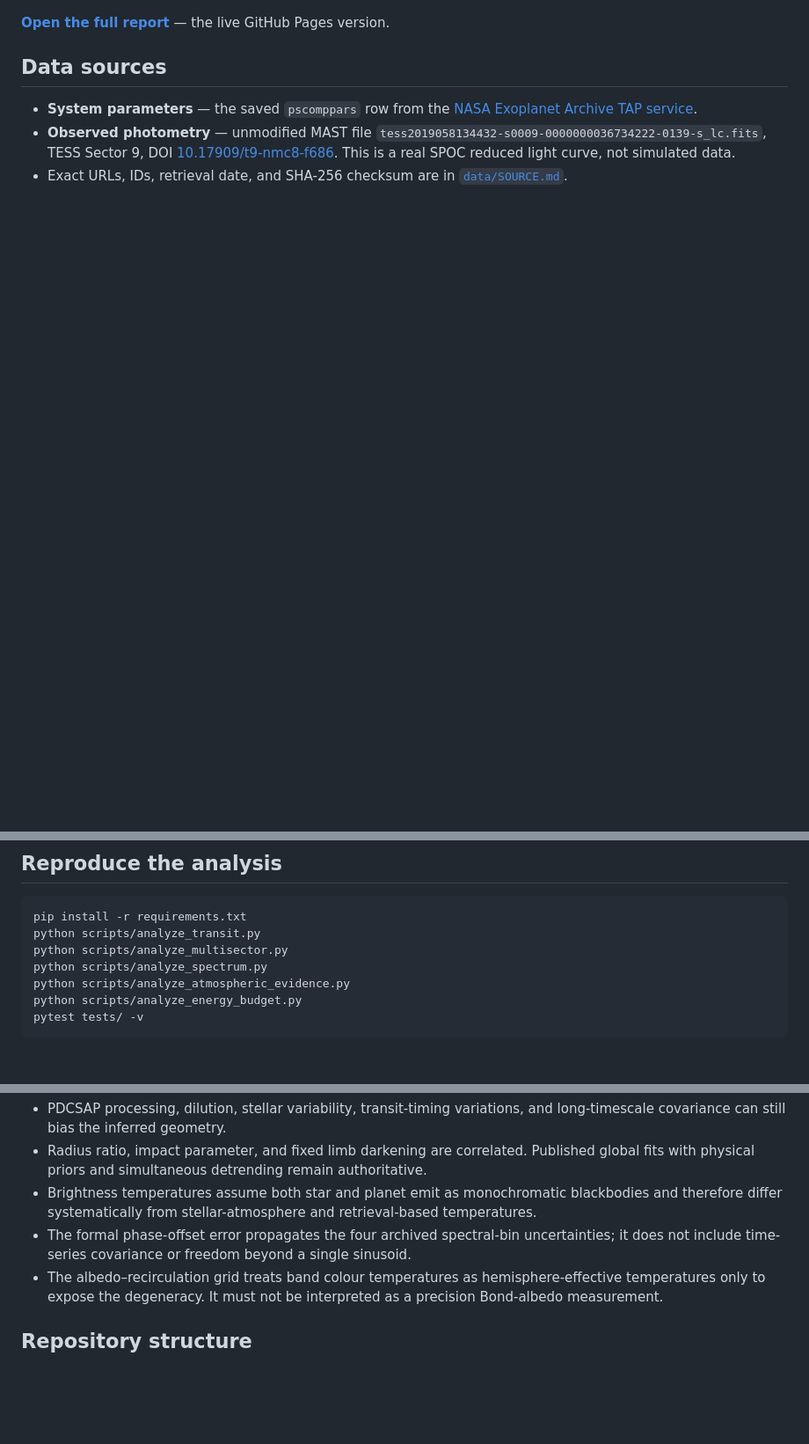
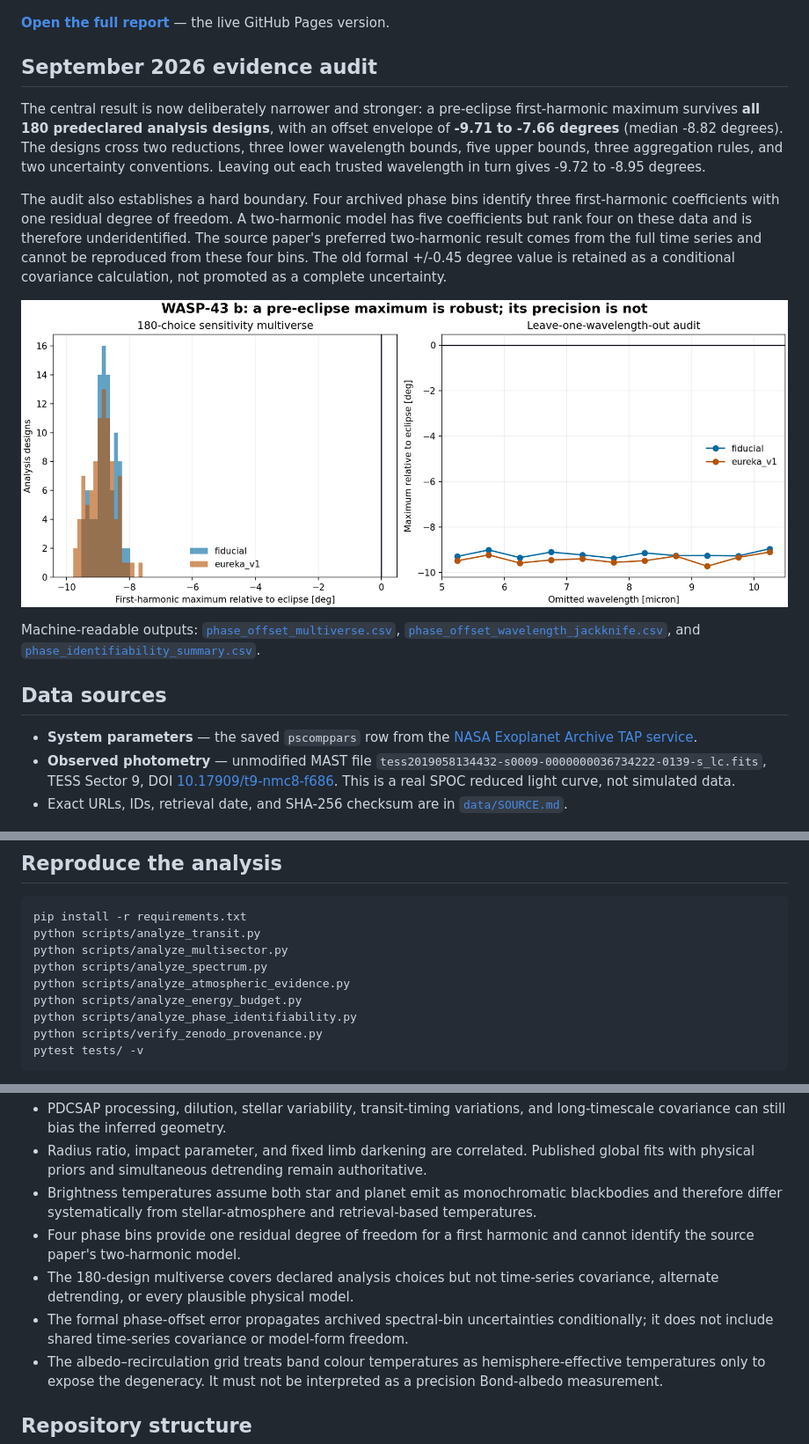
Before and after one commit to Biswajit1999/wasp-43b-exoplanet-report, a Markdown page: README.md, 3 parts joined by grey strips. Shown: that part at 88% size. Drawn GitHub-style; blank space fills up the shorter version.

Commit message:
docs: publish evidence-first WASP-43 audit

````diff
--- a/README.md
+++ b/README.md
@@ -25,6 +25,29 @@ A tidally locked giant used as a weather laboratory: the report joins a correcte
 
 **[Open the full report](https://biswajit1999.github.io/wasp-43b-exoplanet-report/)** — the live GitHub Pages version.
 
+## September 2026 evidence audit
+
+The central result is now deliberately narrower and stronger: a pre-eclipse
+first-harmonic maximum survives **all 180 predeclared analysis designs**, with
+an offset envelope of **-9.71 to -7.66 degrees** (median -8.82 degrees).  The
+designs cross two reductions, three lower wavelength bounds, five upper bounds,
+three aggregation rules, and two uncertainty conventions.  Leaving out each
+trusted wavelength in turn gives -9.72 to -8.95 degrees.
+
+The audit also establishes a hard boundary.  Four archived phase bins identify
+three first-harmonic coefficients with one residual degree of freedom.  A
+two-harmonic model has five coefficients but rank four on these data and is
+therefore underidentified.  The source paper's preferred two-harmonic result
+comes from the full time series and cannot be reproduced from these four bins.
+The old formal +/-0.45 degree value is retained as a conditional covariance
+calculation, not promoted as a complete uncertainty.
+
+<p align="center"><img src="figures/phase_identifiability_audit.png" alt="Phase-offset multiverse and wavelength jackknife" width="900"></p>
+
+Machine-readable outputs: [`phase_offset_multiverse.csv`](figures/phase_offset_multiverse.csv),
+[`phase_offset_wavelength_jackknife.csv`](figures/phase_offset_wavelength_jackknife.csv), and
+[`phase_identifiability_summary.csv`](figures/phase_identifiability_summary.csv).
+
 ## Data sources
 
 - **System parameters** — the saved `pscomppars` row from the [NASA Exoplanet Archive TAP service](https://exoplanetarchive.ipac.caltech.edu/TAP/sync?query=select+pl_name%2Chostname%2Cra%2Cdec%2Cpl_orbper%2Cpl_tranmid%2Cpl_trandur%2Cpl_rade%2Cpl_bmasse%2Cpl_eqt%2Cpl_orbsmax%2Csy_dist%2Csy_tmag%2Cst_teff%2Cst_rad%2Cst_mass%2Cdisc_year%2Cdiscoverymethod%2Cdisc_refname%2Cdisc_pubdate%2Cdisc_facility+from+pscomppars+where+pl_name%3D%27WASP-43+b%27&format=csv).
@@ -40,6 +63,8 @@ python scripts/analyze_multisector.py
 python scripts/analyze_spectrum.py
 python scripts/analyze_atmospheric_evidence.py
 python scripts/analyze_energy_budget.py
+python scripts/analyze_phase_identifiability.py
+python scripts/verify_zenodo_provenance.py
 pytest tests/ -v
 ```
 
@@ -150,7 +189,9 @@ Machine-readable results are in [`figures/energy_budget_statistics.csv`](figures
 - PDCSAP processing, dilution, stellar variability, transit-timing variations, and long-timescale covariance can still bias the inferred geometry.
 - Radius ratio, impact parameter, and fixed limb darkening are correlated. Published global fits with physical priors and simultaneous detrending remain authoritative.
 - Brightness temperatures assume both star and planet emit as monochromatic blackbodies and therefore differ systematically from stellar-atmosphere and retrieval-based temperatures.
-- The formal phase-offset error propagates the four archived spectral-bin uncertainties; it does not include time-series covariance or freedom beyond a single sinusoid.
+- Four phase bins provide one residual degree of freedom for a first harmonic and cannot identify the source paper's two-harmonic model.
+- The 180-design multiverse covers declared analysis choices but not time-series covariance, alternate detrending, or every plausible physical model.
+- The formal phase-offset error propagates archived spectral-bin uncertainties conditionally; it does not include shared time-series covariance or model-form freedom.
 - The albedo–recirculation grid treats band colour temperatures as hemisphere-effective temperatures only to expose the degeneracy. It must not be interpreted as a precision Bond-albedo measurement.
 
 ## Repository structure
````
Also changed, not shown: other parts of README.md (+20 -6 lines), figures/molecular_evidence.png, 3 other files.
